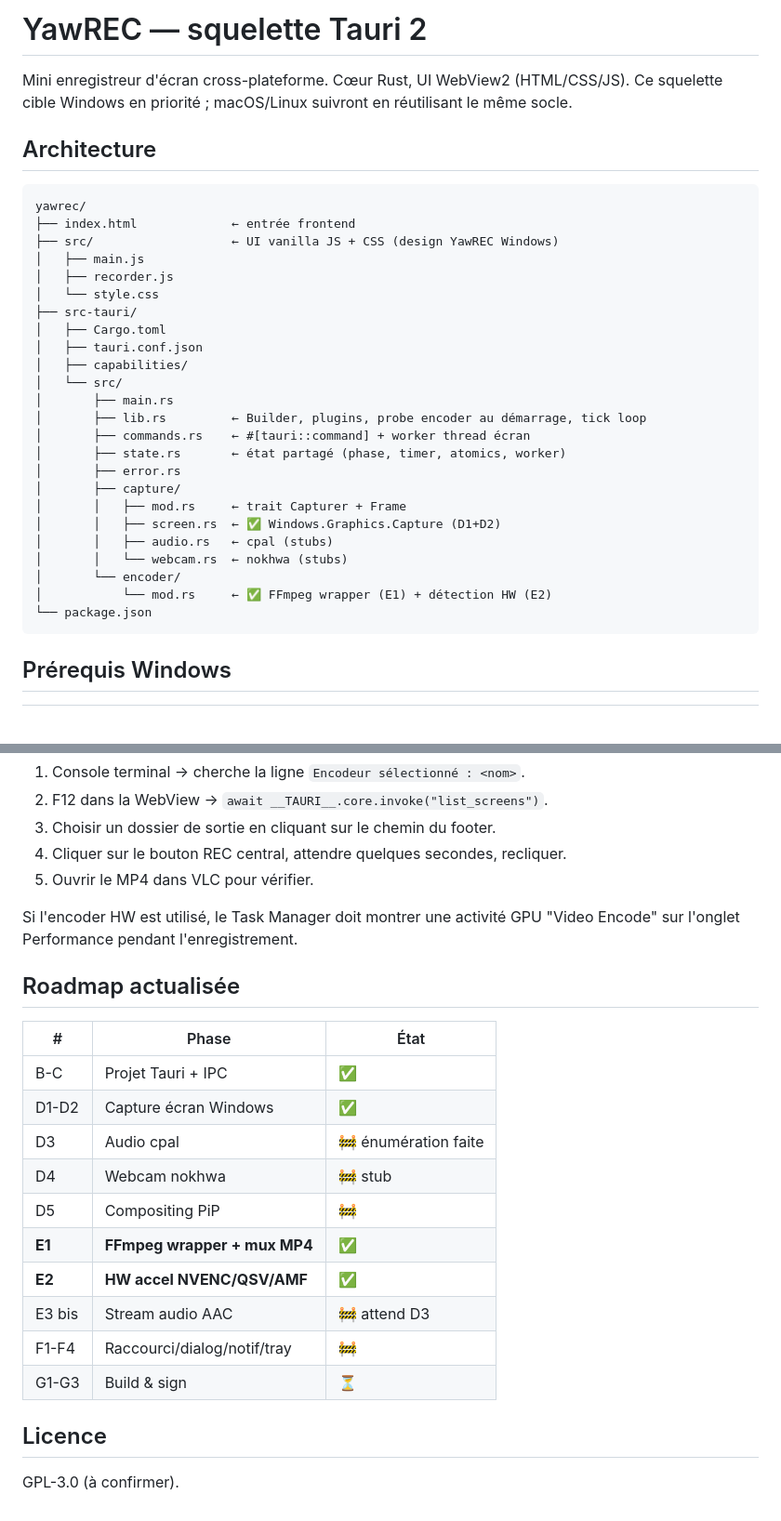
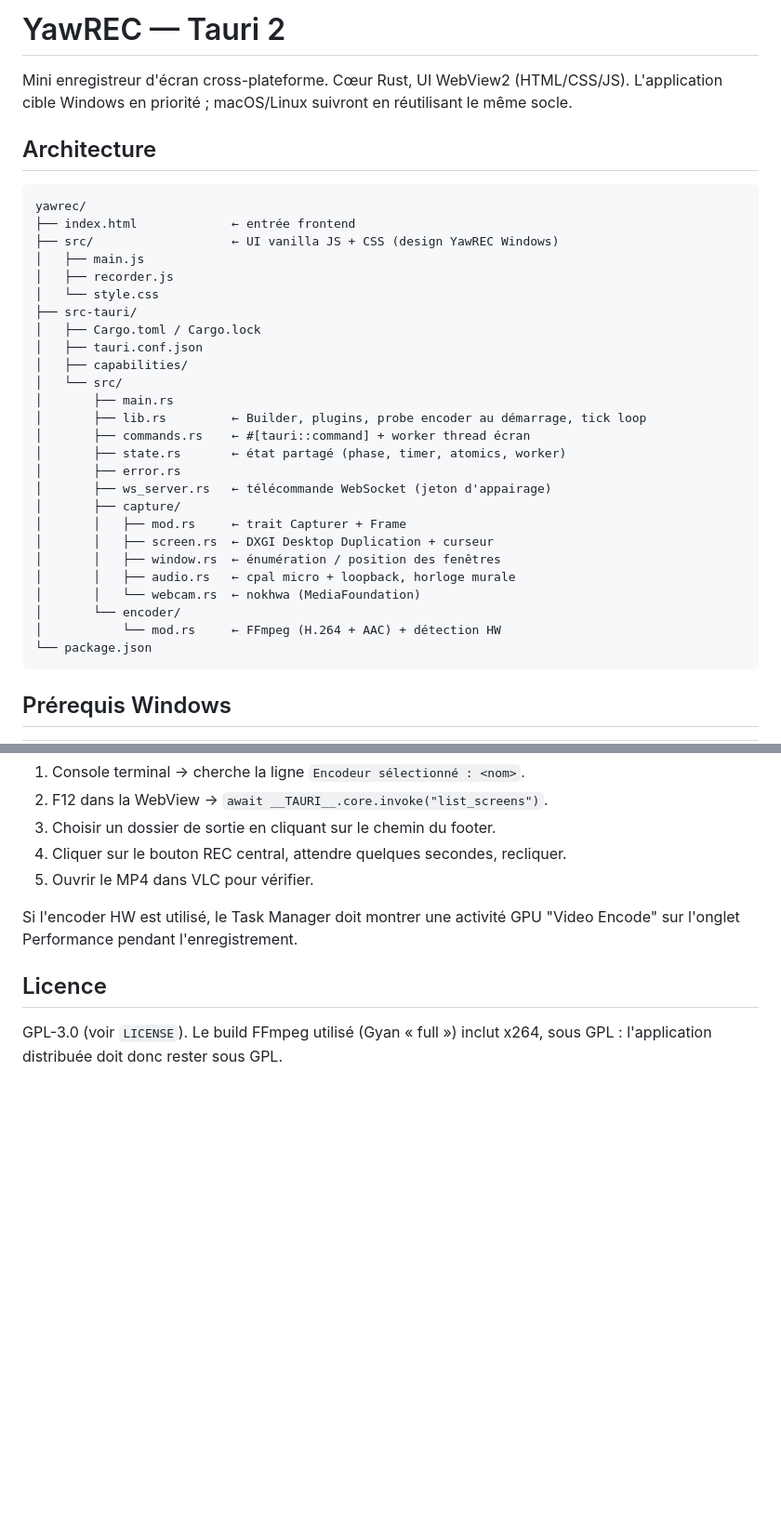
Before and after one commit to coucagog/YawREC, a Markdown page: yawrec/README.md, 2 parts joined by grey strips. Shown at 93% size. GitHub-like rendering; blank space fills up the shorter version.

````diff
--- a/yawrec/README.md
+++ b/yawrec/README.md
@@ -1,7 +1,7 @@
-# YawREC — squelette Tauri 2
+# YawREC — Tauri 2
 
 Mini enregistreur d'écran cross-plateforme. Cœur Rust, UI WebView2 (HTML/CSS/JS).
-Ce squelette cible Windows en priorité ; macOS/Linux suivront en réutilisant le même socle.
+L'application cible Windows en priorité ; macOS/Linux suivront en réutilisant le même socle.
 
 ## Architecture
 
@@ -13,7 +13,7 @@ yawrec/
 │   ├── recorder.js
 │   └── style.css
 ├── src-tauri/
-│   ├── Cargo.toml
+│   ├── Cargo.toml / Cargo.lock
 │   ├── tauri.conf.json
 │   ├── capabilities/
 │   └── src/
@@ -22,13 +22,15 @@ yawrec/
 │       ├── commands.rs    ← #[tauri::command] + worker thread écran
 │       ├── state.rs       ← état partagé (phase, timer, atomics, worker)
 │       ├── error.rs
+│       ├── ws_server.rs   ← télécommande WebSocket (jeton d'appairage)
 │       ├── capture/
 │       │   ├── mod.rs     ← trait Capturer + Frame
-│       │   ├── screen.rs  ← ✅ Windows.Graphics.Capture (D1+D2)
-│       │   ├── audio.rs   ← cpal (stubs)
-│       │   └── webcam.rs  ← nokhwa (stubs)
+│       │   ├── screen.rs  ← DXGI Desktop Duplication + curseur
+│       │   ├── window.rs  ← énumération / position des fenêtres
+│       │   ├── audio.rs   ← cpal micro + loopback, horloge murale
+│       │   └── webcam.rs  ← nokhwa (MediaFoundation)
 │       └── encoder/
-│           └── mod.rs     ← ✅ FFmpeg wrapper (E1) + détection HW (E2)
+│           └── mod.rs     ← FFmpeg (H.264 + AAC) + détection HW
 └── package.json
 ```
 
@@ -270,21 +287,7 @@ cargo tauri dev
 Si l'encoder HW est utilisé, le Task Manager doit montrer une activité GPU
 "Video Encode" sur l'onglet Performance pendant l'enregistrement.
 
-## Roadmap actualisée
-
-| # | Phase | État |
-|---|---|---|
-| B-C | Projet Tauri + IPC | ✅ |
-| D1-D2 | Capture écran Windows | ✅ |
-| D3 | Audio cpal | 🚧 énumération faite |
-| D4 | Webcam nokhwa | 🚧 stub |
-| D5 | Compositing PiP | 🚧 |
-| **E1** | **FFmpeg wrapper + mux MP4** | ✅ |
-| **E2** | **HW accel NVENC/QSV/AMF** | ✅ |
-| E3 bis | Stream audio AAC | 🚧 attend D3 |
-| F1-F4 | Raccourci/dialog/notif/tray | 🚧 |
-| G1-G3 | Build & sign | ⏳ |
-
 ## Licence
 
-GPL-3.0 (à confirmer).
+GPL-3.0 (voir `LICENSE`). Le build FFmpeg utilisé (Gyan « full ») inclut x264,
+sous GPL : l'application distribuée doit donc rester sous GPL.
````
Also changed, not shown: other parts of yawrec/README.md (+60 -45 lines).
